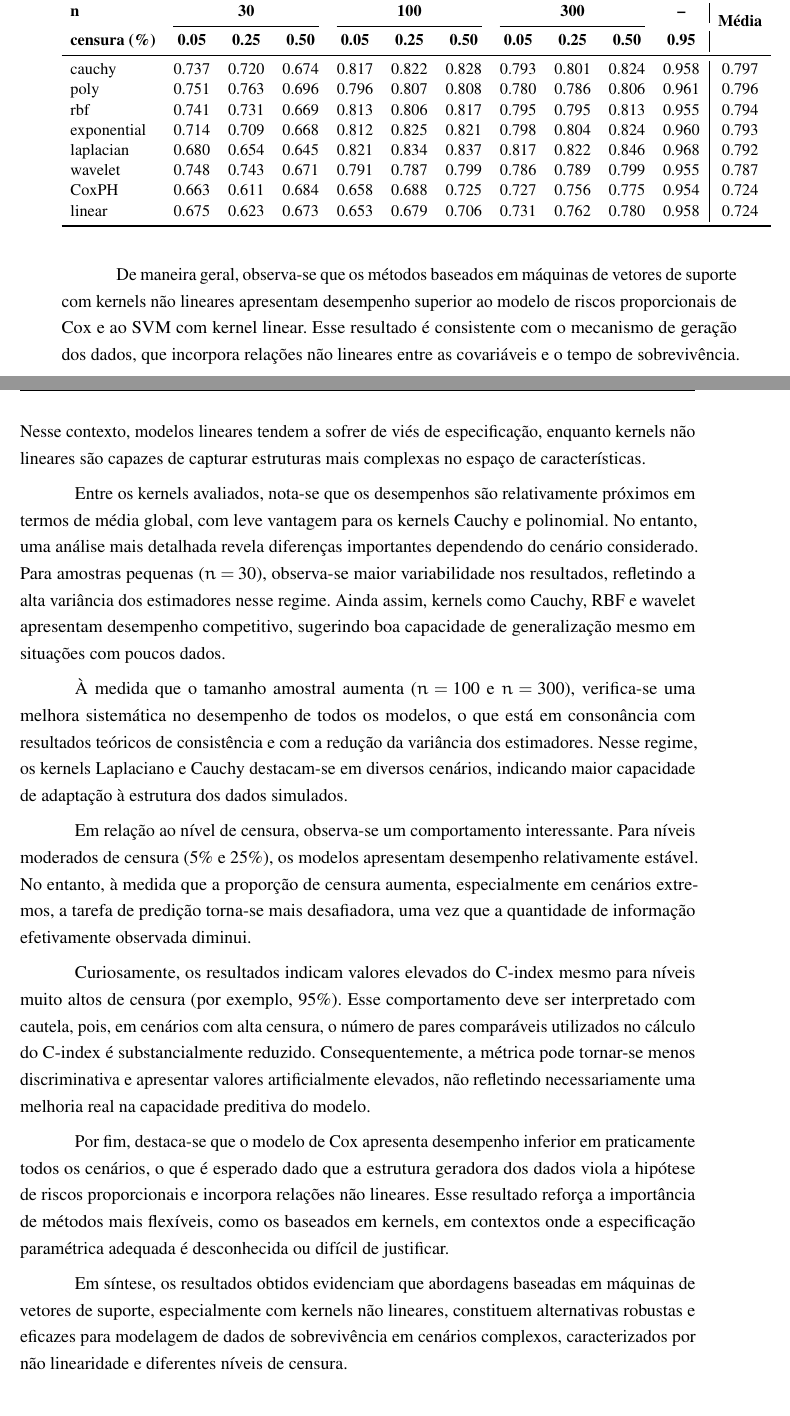
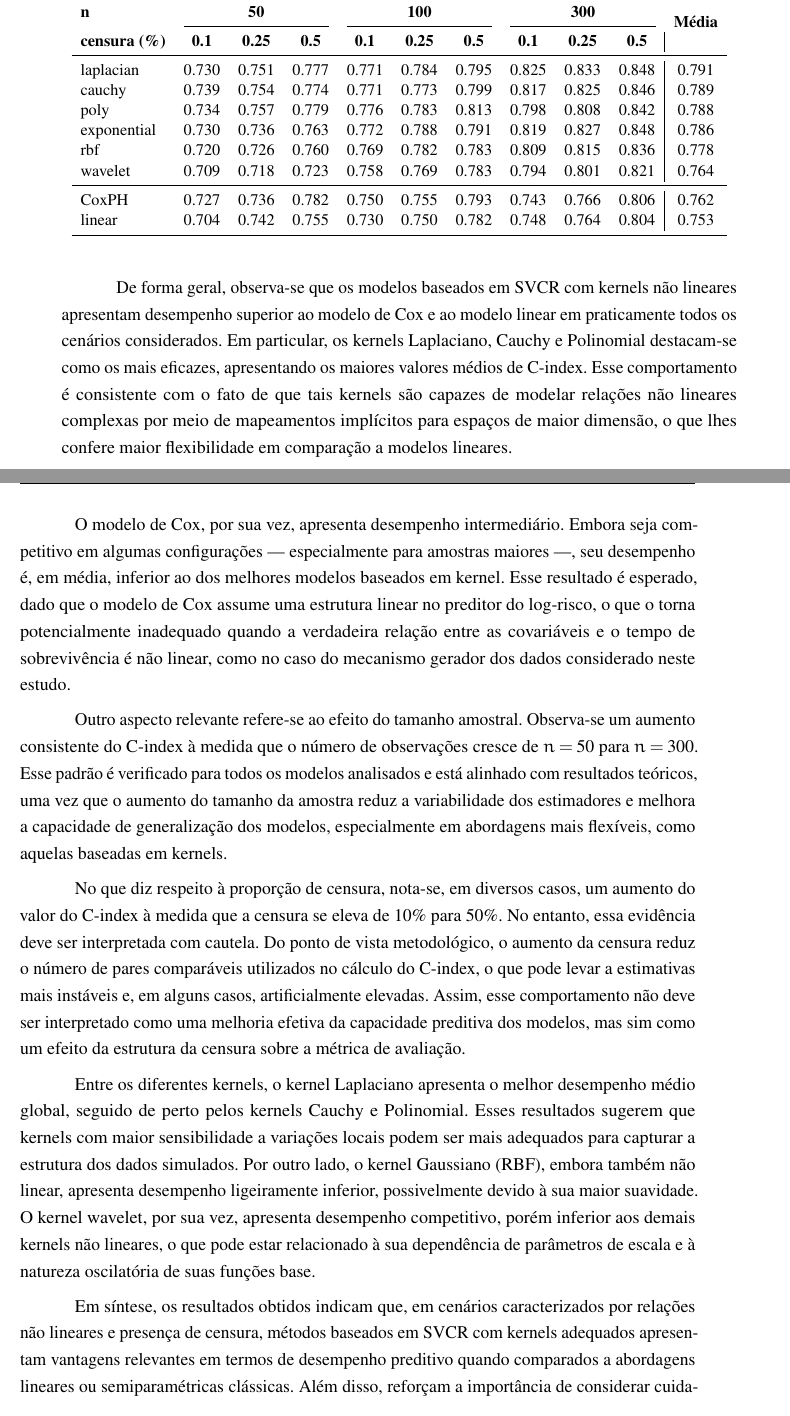
Before and after one commit to cowvin0/master_thesis, a LaTeX thesis (topicos_pesquisa_I/thesis.tex, which reads topicos_pesquisa_I/tex/simulation.tex): two parts of pages 39 and 40 of 50, joined at a grey line, cut so that both start at the same text. Compiled offline with pdfLaTeX.

Commit message:
simulation data

```diff
--- a/topicos_pesquisa_I/tex/simulation.tex
+++ b/topicos_pesquisa_I/tex/simulation.tex
@@ -17,69 +11,70 @@ observações.
 \caption{Resultados em dados simulados com a média da métrica C-index para os conjuntos de dados.}
 \label{tab:final_results_refit}
 \small
-\begin{tabular}{lcccccccccc|c}
+\begin{tabular}{lccccccccc|c}
 \toprule
-\textbf{n} & \multicolumn{3}{c}{\textbf{30}} & \multicolumn{3}{c}{\textbf{100}} & \multicolumn{3}{c}{\textbf{300}} & \textbf{--} & \multirow{2}{*}{\textbf{Média}} \\
+\textbf{n} & \multicolumn{3}{c}{\textbf{50}} & \multicolumn{3}{c}{\textbf{100}} & \multicolumn{3}{c}{\textbf{300}} & \multirow{2}{*}{\textbf{Média}} \\
 \cmidrule(lr){2-4} \cmidrule(lr){5-7} \cmidrule(lr){8-10}
-\textbf{censura (\%)} & \textbf{0.05} & \textbf{0.25} & \textbf{0.50} & \textbf{0.05} & \textbf{0.25} & \textbf{0.50} & \textbf{0.05} & \textbf{0.25} & \textbf{0.50} & \textbf{0.95} & \\
+\textbf{censura (\%)} & \textbf{0.1} & \textbf{0.25} & \textbf{0.5} & \textbf{0.1} & \textbf{0.25} & \textbf{0.5} & \textbf{0.1} & \textbf{0.25} & \textbf{0.5} & \\
 \midrule
-cauchy      & 0.737 & 0.720 & 0.674 & 0.817 & 0.822 & 0.828 & 0.793 & 0.801 & 0.824 & 0.958 & 0.797 \\
-poly        & 0.751 & 0.763 & 0.696 & 0.796 & 0.807 & 0.808 & 0.780 & 0.786 & 0.806 & 0.961 & 0.796 \\
-rbf         & 0.741 & 0.731 & 0.669 & 0.813 & 0.806 & 0.817 & 0.795 & 0.795 & 0.813 & 0.955 & 0.794 \\
-exponential & 0.714 & 0.709 & 0.668 & 0.812 & 0.825 & 0.821 & 0.798 & 0.804 & 0.824 & 0.960 & 0.793 \\
-laplacian   & 0.680 & 0.654 & 0.645 & 0.821 & 0.834 & 0.837 & 0.817 & 0.822 & 0.846 & 0.968 & 0.792 \\
-wavelet     & 0.748 & 0.743 & 0.671 & 0.791 & 0.787 & 0.799 & 0.786 & 0.789 & 0.799 & 0.955 & 0.787 \\
-CoxPH       & 0.663 & 0.611 & 0.684 & 0.658 & 0.688 & 0.725 & 0.727 & 0.756 & 0.775 & 0.954 & 0.724 \\
-linear      & 0.675 & 0.623 & 0.673 & 0.653 & 0.679 & 0.706 & 0.731 & 0.762 & 0.780 & 0.958 & 0.724 \\
+laplacian    & 0.730 & 0.751 & 0.777 & 0.771 & 0.784 & 0.795 & 0.825 & 0.833 & 0.848 & 0.791 \\
+cauchy       & 0.739 & 0.754 & 0.774 & 0.771 & 0.773 & 0.799 & 0.817 & 0.825 & 0.846 & 0.789 \\
+poly         & 0.734 & 0.757 & 0.779 & 0.776 & 0.783 & 0.813 & 0.798 & 0.808 & 0.842 & 0.788 \\
+exponential  & 0.730 & 0.736 & 0.763 & 0.772 & 0.788 & 0.791 & 0.819 & 0.827 & 0.848 & 0.786 \\
+rbf          & 0.720 & 0.726 & 0.760 & 0.769 & 0.782 & 0.783 & 0.809 & 0.815 & 0.836 & 0.778 \\
+wavelet      & 0.709 & 0.718 & 0.723 & 0.758 & 0.769 & 0.783 & 0.794 & 0.801 & 0.821 & 0.764 \\
+\midrule
+CoxPH        & 0.727 & 0.736 & 0.782 & 0.750 & 0.755 & 0.793 & 0.743 & 0.766 & 0.806 & 0.762 \\
+linear       & 0.704 & 0.742 & 0.755 & 0.730 & 0.750 & 0.782 & 0.748 & 0.764 & 0.804 & 0.753 \\
 \bottomrule
 \end{tabular}
 \end{table}
 
-De maneira geral, observa-se que os métodos baseados em máquinas de vetores de suporte
-com kernels não lineares apresentam desempenho superior ao modelo de riscos proporcionais
-de Cox e ao SVM com kernel linear. Esse resultado é consistente com o mecanismo de geração
-dos dados, que incorpora relações não lineares entre as covariáveis e o tempo de
-sobrevivência. Nesse contexto, modelos lineares tendem a sofrer de viés de especificação,
-enquanto kernels não lineares são capazes de capturar estruturas mais complexas no espaço
-de características.
+De forma geral, observa-se que os modelos baseados em SVCR com kernels não lineares
+apresentam desempenho superior ao modelo de Cox e ao modelo linear em praticamente todos
+os cenários considerados. Em particular, os kernels Laplaciano, Cauchy e Polinomial
+destacam-se como os mais eficazes, apresentando os maiores valores médios de C-index. Esse
+comportamento é consistente com o fato de que tais kernels são capazes de modelar relações
+não lineares complexas por meio de mapeamentos implícitos para espaços de maior dimensão, o
+que lhes confere maior flexibilidade em comparação a modelos lineares.
 
-Entre os kernels avaliados, nota-se que os desempenhos são relativamente próximos em termos
-de média global, com leve vantagem para os kernels Cauchy e polinomial. No entanto, uma
-análise mais detalhada revela diferenças importantes dependendo do cenário considerado.
-Para amostras pequenas ($n=30$), observa-se maior variabilidade nos resultados, refletindo
-a alta variância dos estimadores nesse regime. Ainda assim, kernels como Cauchy, RBF e
-wavelet apresentam desempenho competitivo, sugerindo boa capacidade de generalização mesmo
-em situações com poucos dados.
+O modelo de Cox, por sua vez, apresenta desempenho intermediário. Embora seja competitivo
+em algumas configurações — especialmente para amostras maiores —, seu desempenho é, em média,
+inferior ao dos melhores modelos baseados em kernel. Esse resultado é esperado, dado que o
+modelo de Cox assume uma estrutura linear no preditor do log-risco, o que o torna
+potencialmente inadequado quando a verdadeira relação entre as covariáveis e o tempo de
+sobrevivência é não linear, como no caso do mecanismo gerador dos dados considerado neste
+estudo.
 
-À medida que o tamanho amostral aumenta ($n=100$ e $n=300$), verifica-se uma melhora
-sistemática no desempenho de todos os modelos, o que está em consonância com resultados
-teóricos de consistência e com a redução da variância dos estimadores. Nesse regime,
-os kernels Laplaciano e Cauchy destacam-se em diversos cenários, indicando maior capacidade
-de adaptação à estrutura dos dados simulados.
+Outro aspecto relevante refere-se ao efeito do tamanho amostral. Observa-se um aumento
+consistente do C-index à medida que o número de observações cresce de $n = 50$ para $n = 300$.
+Esse padrão é verificado para todos os modelos analisados e está alinhado com resultados
+teóricos, uma vez que o aumento do tamanho da amostra reduz a variabilidade dos estimadores e
+melhora a capacidade de generalização dos modelos, especialmente em abordagens mais flexíveis,
+como aquelas baseadas em kernels.
 
-Em relação ao nível de censura, observa-se um comportamento interessante. Para níveis
-moderados de censura ($5\%$ e $25\%$), os modelos apresentam desempenho relativamente
-estável. No entanto, à medida que a proporção de censura aumenta, especialmente em cenários
-extremos, a tarefa de predição torna-se mais desafiadora, uma vez que a quantidade de
-informação efetivamente observada diminui.
+No que diz respeito à proporção de censura, nota-se, em diversos casos, um aumento do valor
+do C-index à medida que a censura se eleva de 10\% para 50\%. No entanto, essa evidência
+deve ser interpretada com cautela. Do ponto de vista metodológico, o aumento da censura
+reduz o número de pares comparáveis utilizados no cálculo do C-index, o que pode levar a
+estimativas mais instáveis e, em alguns casos, artificialmente elevadas. Assim, esse
+comportamento não deve ser interpretado como uma melhoria efetiva da capacidade preditiva
+dos modelos, mas sim como um efeito da estrutura da censura sobre a métrica de avaliação.
 
-Curiosamente, os resultados indicam valores elevados do C-index mesmo para níveis muito
-altos de censura (por exemplo, $95\%$). Esse comportamento deve ser interpretado com cautela,
-pois, em cenários com alta censura, o número de pares comparáveis utilizados no cálculo do
-C-index é substancialmente reduzido. Consequentemente, a métrica pode tornar-se menos
-discriminativa e apresentar valores artificialmente elevados, não refletindo necessariamente
-uma melhoria real na capacidade preditiva do modelo.
+Entre os diferentes kernels, o kernel Laplaciano apresenta o melhor desempenho médio global,
+seguido de perto pelos kernels Cauchy e Polinomial. Esses resultados sugerem que kernels
+com maior sensibilidade a variações locais podem ser mais adequados para capturar a
+estrutura dos dados simulados. Por outro lado, o kernel Gaussiano (RBF), embora também não
+linear, apresenta desempenho ligeiramente inferior, possivelmente devido à sua maior suavidade.
+O kernel wavelet, por sua vez, apresenta desempenho competitivo, porém inferior aos demais
+kernels não lineares, o que pode estar relacionado à sua dependência de parâmetros de escala
+e à natureza oscilatória de suas funções base.
 
-Por fim, destaca-se que o modelo de Cox apresenta desempenho inferior em praticamente todos
-os cenários, o que é esperado dado que a estrutura geradora dos dados viola a hipótese de
-riscos proporcionais e incorpora relações não lineares. Esse resultado reforça a importância
-de métodos mais flexíveis, como os baseados em kernels, em contextos onde a especificação
-paramétrica adequada é desconhecida ou difícil de justificar.
-
-Em síntese, os resultados obtidos evidenciam que abordagens baseadas em máquinas de vetores
-de suporte, especialmente com kernels não lineares, constituem alternativas robustas e
-eficazes para modelagem de dados de sobrevivência em cenários complexos, caracterizados por
-não linearidade e diferentes níveis de censura.
-
+Em síntese, os resultados obtidos indicam que, em cenários caracterizados por relações não
+lineares e presença de censura, métodos baseados em SVCR com kernels adequados apresentam
+vantagens relevantes em termos de desempenho preditivo quando comparados a abordagens
+lineares ou semiparamétricas clássicas. Além disso, reforçam a importância de considerar
+cuidadosamente tanto a estrutura dos dados quanto a escolha da métrica de avaliação na
+análise de modelos de sobrevivência.
 
 \section{Aplicação em Dados Reais}
```
Also changed, not shown: topicos_pesquisa_I/thesis.pdf, topicos_pesquisa_I/tex/simulation.tex (16 more changed lines), 1 other file.
